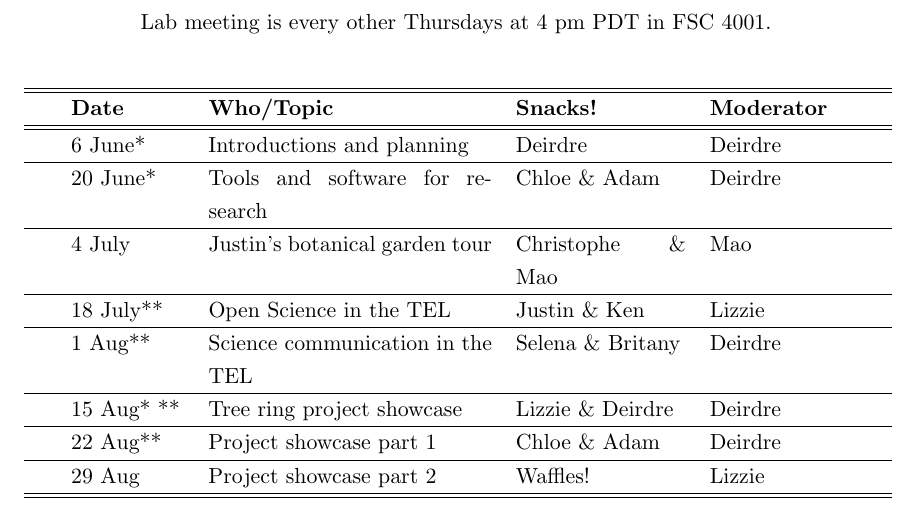
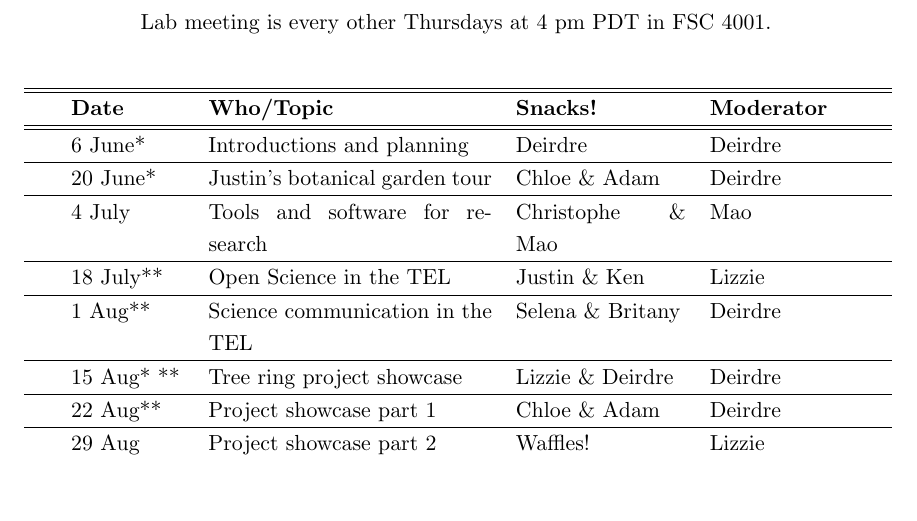
Before and after one commit to temporalecologylab/labgit, a LaTeX document (labmeetings/labmeeting_2024Summer.tex): part of the page, cut so that both start at the same text, the shorter picture padded with empty space. Compiled offline with pdfLaTeX.

Commit message:
update lab meeting schedule

```diff
--- a/labmeetings/labmeeting_2024Summer.tex
+++ b/labmeetings/labmeeting_2024Summer.tex
@@ -39,8 +39,8 @@ Lab meeting is every other Thursdays at 4 pm PDT in FSC 4001.\\ % -- FSC 3003
          & \textbf{Moderator} \\
 \hline \hline
 & 6 June* & Introductions and planning  &   Deirdre    & Deirdre\\\hline
-& 20 June* &  Tools and software for research &  Chloe \& Adam &  Deirdre \\\hline
-& 4 July &  Justin's botanical garden tour & Christophe \& Mao &  Mao\\\hline
+& 20 June* &  Justin's botanical garden tour  &  Chloe \& Adam &  Deirdre \\\hline
+& 4 July &  Tools and software for research & Christophe \& Mao &  Mao\\\hline
 & 18 July** &  Open Science in the TEL &  Justin \&  Ken &  Lizzie \\\hline
 & 1 Aug**  & Science communication in the TEL &  Selena \& Britany &  Deirdre \\\hline
 & 15 Aug* ** &   Tree ring project showcase & Lizzie \& Deirdre &  Deirdre\\\hline
```
Also changed, not shown: labmeetings/labmeeting_2024Summer.pdf.
